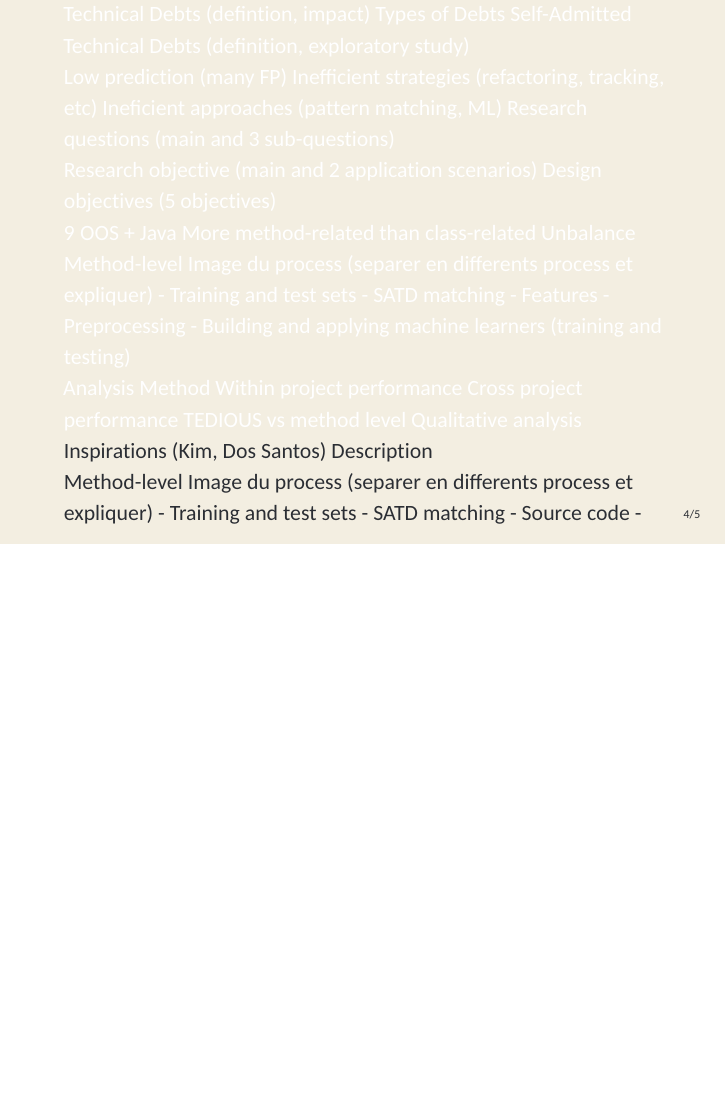
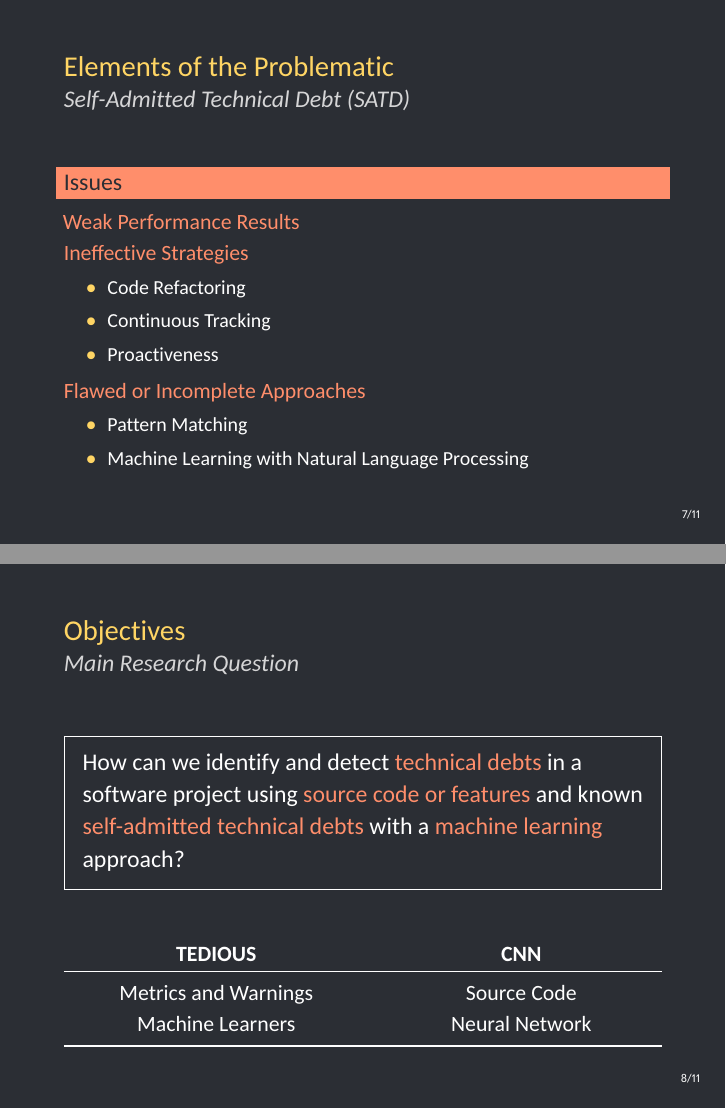
Before and after one commit to noiseux1523/Memoire, LaTeX slides (Presentation/fi-pdflatex.tex): page 5 of 7 before the commit and pages 7 and 8 of 13 after it, the two joined at a grey line, the shorter picture padded with empty space. The pictures show the PDF file Presentation/fi-pdflatex.pdf that the author committed with the source.

Commit message:
Presentation until Design Objectives

```diff
--- a/Presentation/fi-pdflatex.tex
+++ b/Presentation/fi-pdflatex.tex
@@ -126,16 +158,61 @@ RECOMMENDING WHEN DESIGN TECHNICAL DEBT SHOULD BE SELF-ADMITTED} %% that will be
 
-			Technical Debts (defintion, impact)
-			Types of Debts
-			Self-Admitted Technical Debts (definition, exploratory study)
+			%Technical Debts (defintion, impact)
+			%Types of Debts
+			%Self-Admitted Technical Debts (definition, exploratory study)
+
+			%%%%%%%%%%%%%%%%%%%%
+			% Elements of the Problematic %
+			%%%%%%%%%%%%%%%%%%%%
 
 			\subsection{Elements of the Problematic}
 
-			Low prediction (many FP)
-			Inefficient strategies (refactoring, tracking, etc)
-			Ineficient approaches (pattern matching, ML)
-			Research questions (main and 3 sub-questions)
+			\begin{frame}{Elements of the Problematic}
+				\framesubtitle{Self-Admitted Technical Debt (SATD)}
+				\begin{alertblock}{Issues}
+					\alert{Weak Performance Results}\\
+					\alert{Ineffective Strategies}
+					\begin{itemize}
+						\small
+						\item Code Refactoring
+						\item Continuous Tracking
+						\item Proactiveness
+					\end{itemize}
+					\alert{Flawed or Incomplete Approaches}
+					\begin{itemize}
+						\small
+						\item Pattern Matching
+						\item Machine Learning with Natural Language Processing
+					\end{itemize}
+				\end{alertblock}
+			\end{frame}
+
+%			Low prediction (many FP)
+%			Inefficient strategies (refactoring, tracking, etc)
+%			Ineficient approaches (pattern matching, ML)
+
+			%%%%%%%%%
+			% Objectives %
+			%%%%%%%%%
 
 			\subsection{Objectives}
 
-			Research objective (main and 2 application scenarios)
-			Design objectives (5 objectives)
+			\begin{frame}{Objectives}
+				\framesubtitle{Main Research Question}
+				\begin{framed}
+					\large
+					How can we identify and detect \alert{technical debts} in a software project using \alert{source code or features} and known \alert{self-admitted technical debts} with a \alert{machine learning} approach?
+				\end{framed}
+				\smallskip
+				\begin{table}[!b]
+					{
+						\carlitoTLF % Use monospaced lining figures
+						\begin{tabularx}{\textwidth}{*2{>{\centering\arraybackslash}X}@{}}
+							\textbf{TEDIOUS} & \textbf{CNN}  \\
+							\toprule
+							Metrics and Warnings & Source Code \\
+							Machine Learners & Neural Network \\
+							\bottomrule
+						\end{tabularx}
+					}
+				\end{table}
+			\end{frame}
@@ -141,0 +241,2 @@ RECOMMENDING WHEN DESIGN TECHNICAL DEBT SHOULD BE SELF-ADMITTED} %% that will be
+			\begin{frame}{Objectives}
+				\framesubtitle{Design Objectives}
```
Also changed, not shown: Presentation/fi-pdflatex.pdf, Presentation/fi-pdflatex.tex (107 more changed lines), 8 other files.
